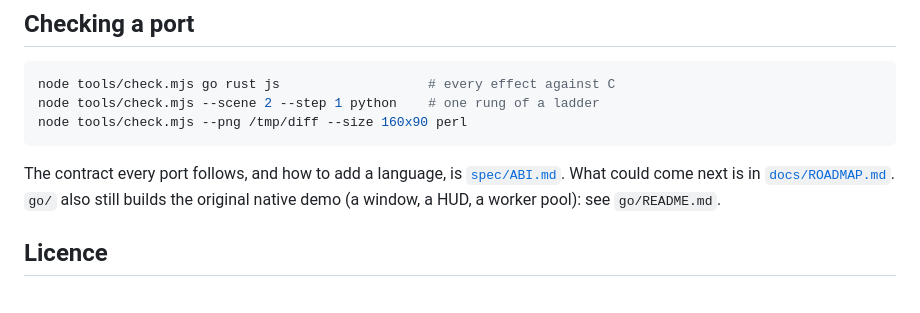
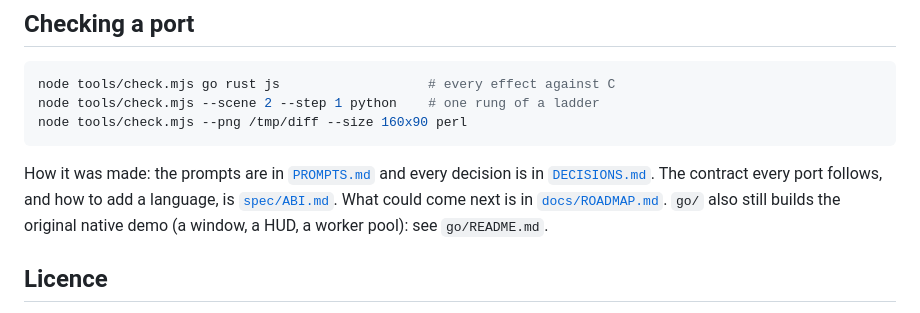
Before and after one commit to algotitanhq/babeltro, a Markdown page: README.md, the part around the change. Rendered like a GitHub page.

````diff
--- a/README.md
+++ b/README.md
@@ -99,8 +99,9 @@ node tools/check.mjs --scene 2 --step 1 python    # one rung of a ladder
 node tools/check.mjs --png /tmp/diff --size 160x90 perl
 ```
 
-The contract every port follows, and how to add a language, is
-[`spec/ABI.md`](spec/ABI.md). What could come next is in
+How it was made: the prompts are in [`PROMPTS.md`](PROMPTS.md) and every
+decision is in [`DECISIONS.md`](DECISIONS.md). The contract every port
+follows, and how to add a language, is [`spec/ABI.md`](spec/ABI.md). What could come next is in
 [`docs/ROADMAP.md`](docs/ROADMAP.md). `go/` also still builds the original
 native demo (a window, a HUD, a worker pool): see `go/README.md`.
 
````
Also changed, not shown: DECISIONS.md (added, +176 -0 lines), PROMPTS.md (added, +116 -0 lines).
